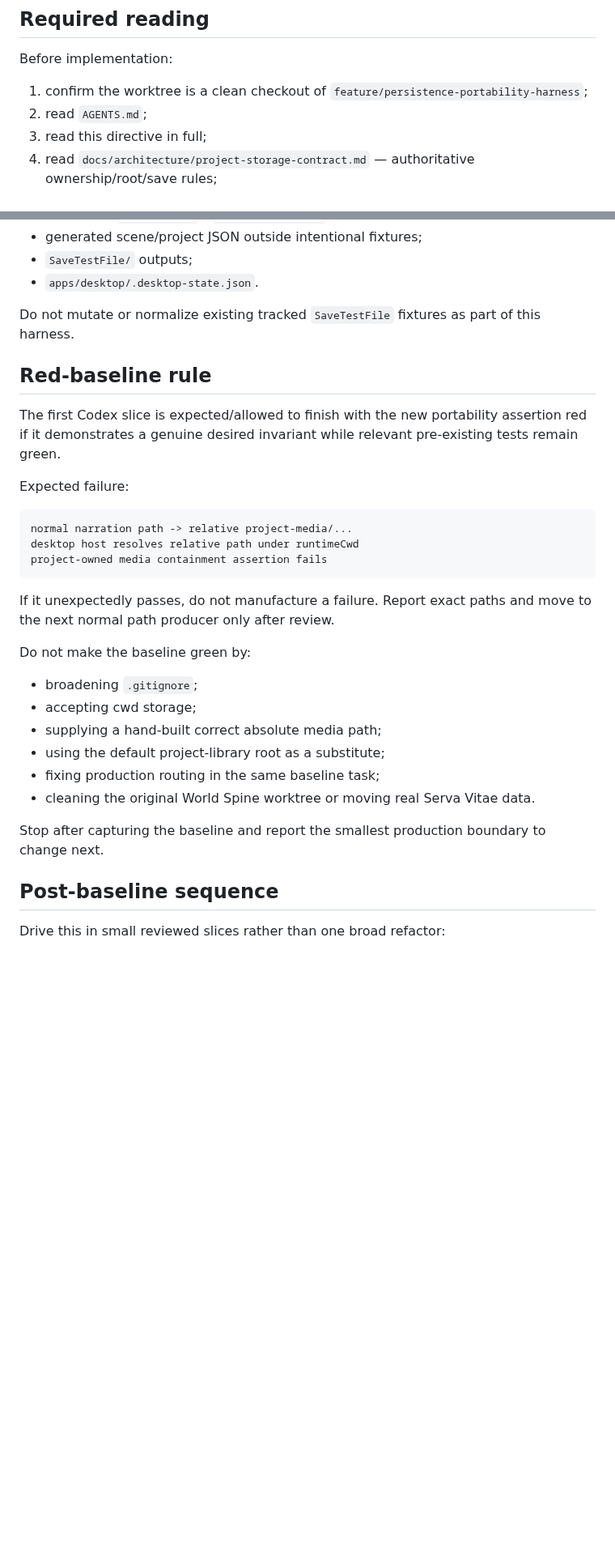
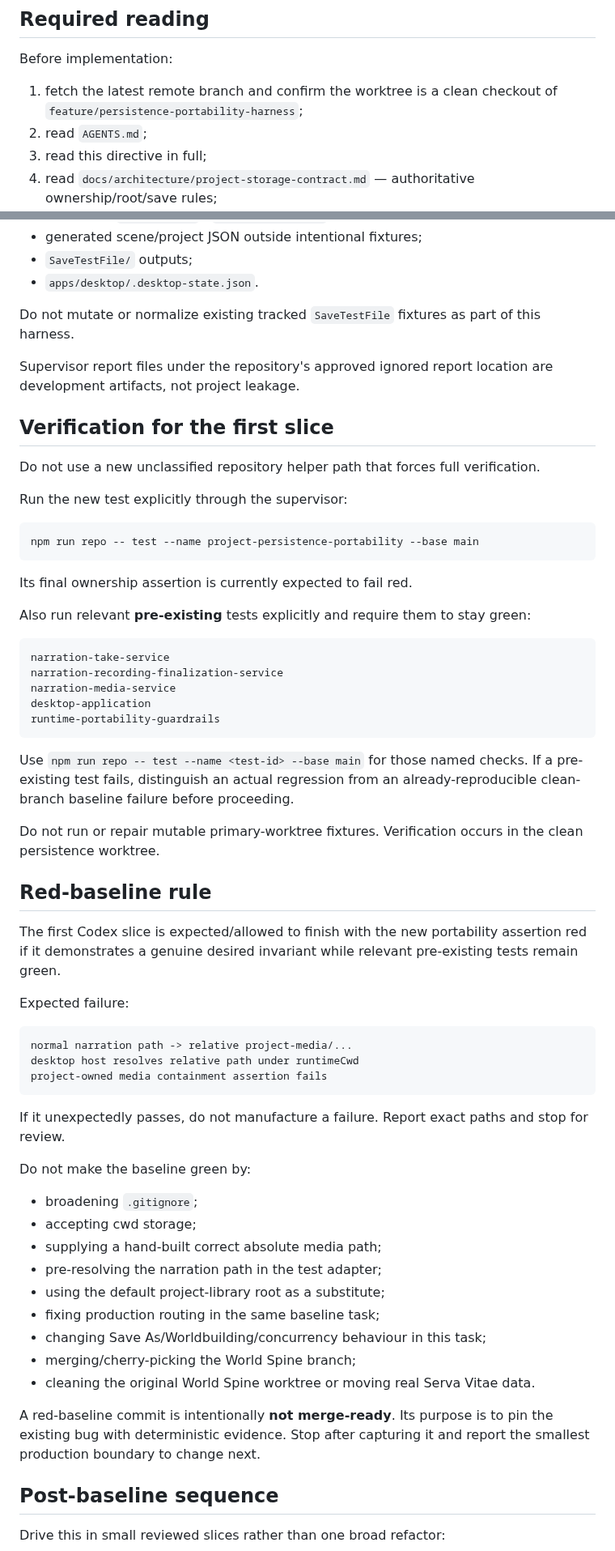
Before and after one commit to D3KOD3R/ABetterWritingEnvironment, a Markdown page: docs/architecture/persistence-portability-harness.md, 2 parts joined by grey strips. Shown at 81% size. GitHub-like rendering; blank space fills up the shorter version.

````diff
--- a/docs/architecture/persistence-portability-harness.md
+++ b/docs/architecture/persistence-portability-harness.md
@@ -10,7 +10,7 @@ The first implementation slice remains a **red baseline harness**. Do not begin
 
 Before implementation:
 
-1. confirm the worktree is a clean checkout of `feature/persistence-portability-harness`;
+1. fetch the latest remote branch and confirm the worktree is a clean checkout of `feature/persistence-portability-harness`;
 2. read `AGENTS.md`;
 3. read this directive in full;
 4. read `docs/architecture/project-storage-contract.md` — authoritative ownership/root/save rules;
@@ -289,6 +338,34 @@ Watch for unexpected deltas involving:
 
 Do not mutate or normalize existing tracked `SaveTestFile` fixtures as part of this harness.
 
+Supervisor report files under the repository's approved ignored report location are development artifacts, not project leakage.
+
+## Verification for the first slice
+
+Do not use a new unclassified repository helper path that forces full verification.
+
+Run the new test explicitly through the supervisor:
+
+```text
+npm run repo -- test --name project-persistence-portability --base main
+```
+
+Its final ownership assertion is currently expected to fail red.
+
+Also run relevant **pre-existing** tests explicitly and require them to stay green:
+
+```text
+narration-take-service
+narration-recording-finalization-service
+narration-media-service
+desktop-application
+runtime-portability-guardrails
+```
+
+Use `npm run repo -- test --name <test-id> --base main` for those named checks. If a pre-existing test fails, distinguish an actual regression from an already-reproducible clean-branch baseline failure before proceeding.
+
+Do not run or repair mutable primary-worktree fixtures. Verification occurs in the clean persistence worktree.
+
 ## Red-baseline rule
 
 The first Codex slice is expected/allowed to finish with the new portability assertion red if it demonstrates a genuine desired invariant while relevant pre-existing tests remain green.
@@ -301,18 +378,21 @@ desktop host resolves relative path under runtimeCwd
 project-owned media containment assertion fails
 ```
 
-If it unexpectedly passes, do not manufacture a failure. Report exact paths and move to the next normal path producer only after review.
+If it unexpectedly passes, do not manufacture a failure. Report exact paths and stop for review.
 
 Do not make the baseline green by:
 
 - broadening `.gitignore`;
 - accepting cwd storage;
 - supplying a hand-built correct absolute media path;
+- pre-resolving the narration path in the test adapter;
 - using the default project-library root as a substitute;
 - fixing production routing in the same baseline task;
+- changing Save As/Worldbuilding/concurrency behaviour in this task;
+- merging/cherry-picking the World Spine branch;
 - cleaning the original World Spine worktree or moving real Serva Vitae data.
 
-Stop after capturing the baseline and report the smallest production boundary to change next.
+A red-baseline commit is intentionally **not merge-ready**. Its purpose is to pin the existing bug with deterministic evidence. Stop after capturing it and report the smallest production boundary to change next.
 
 ## Post-baseline sequence
 
````
Also changed, not shown: other parts of docs/architecture/persistence-portability-harness.md (+97 -44 lines).
